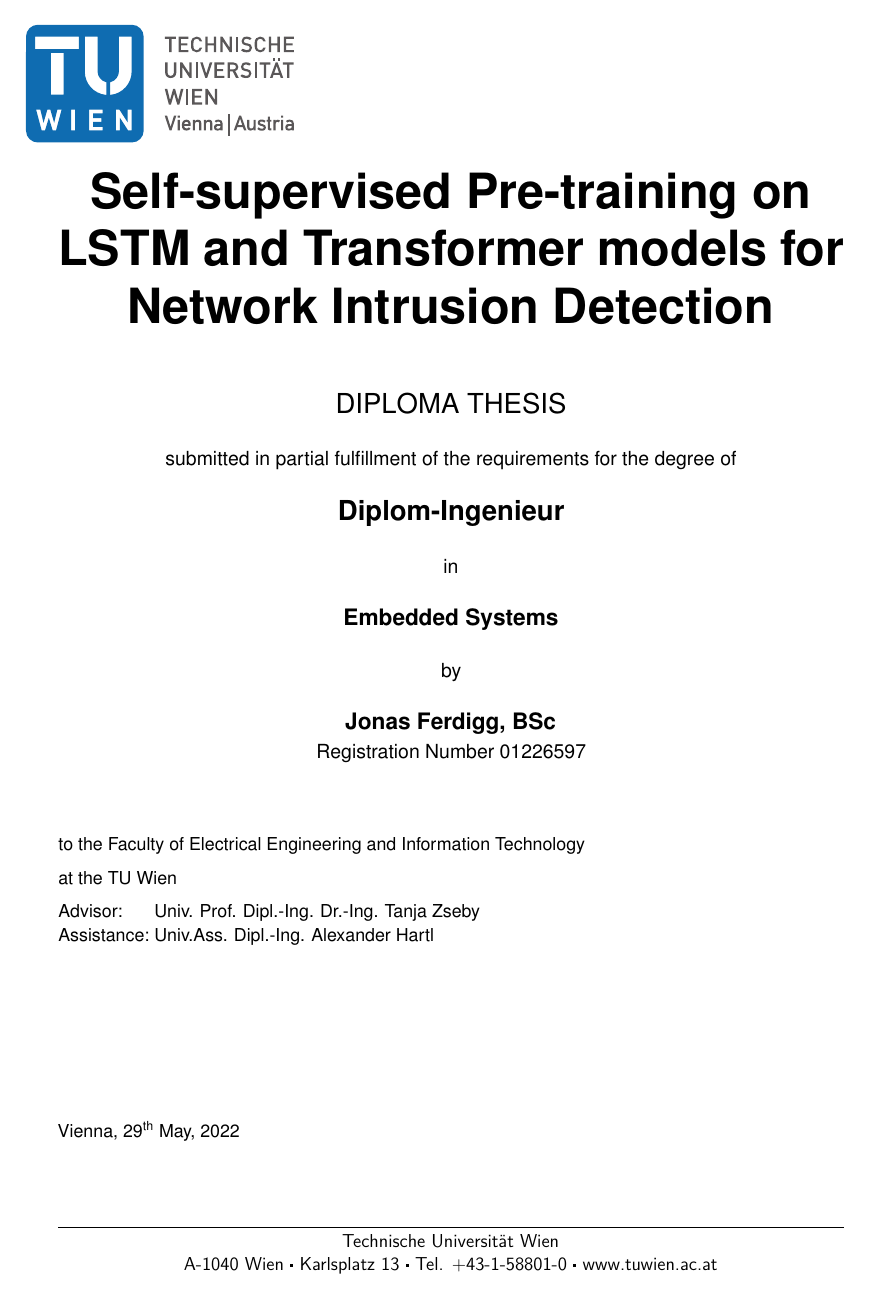
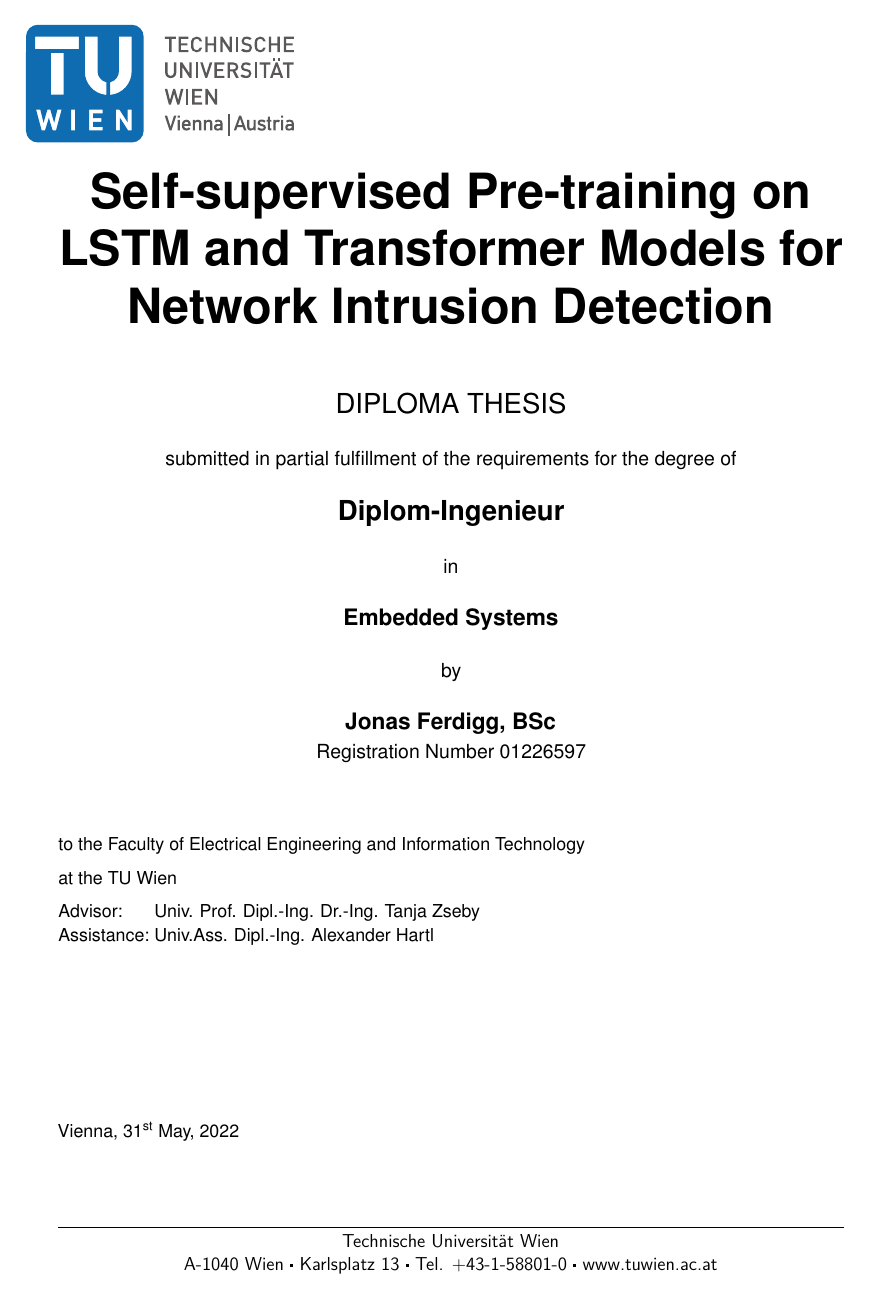
Before and after one commit to Johnsen92/self-supervised-ids-thesis, a LaTeX thesis (thesis.tex): page 1 of 107. Compiled offline with pdfLaTeX.

Commit message:
fix title

```diff
--- a/thesis.tex
+++ b/thesis.tex
@@ -69,7 +69,7 @@ ntheorem
 
 % Define convenience functions to use the author name and the thesis title in the PDF document properties.
 \newcommand{\authorname}{Jonas Ferdigg} % The author name without titles.
-\newcommand{\thesistitle}{Self-supervised Pre-training on LSTM and Transformer models for Network Intrusion Detection} % The title of the thesis. The English version should be used, if it exists.
+\newcommand{\thesistitle}{Self-supervised Pre-training on LSTM and Transformer Models for Network Intrusion Detection} % The title of the thesis. The English version should be used, if it exists.
 
 % Set PDF document properties
 \hypersetup{
@@ -110,7 +110,7 @@ ntheorem
 
 % Required data.
 \setregnumber{01226597}
-\setdate{29}{05}{2022} % Set date with 3 arguments: {day}{month}{year}.
+\setdate{31}{05}{2022} % Set date with 3 arguments: {day}{month}{year}.
 \settitle{\thesistitle}{Self-Supervised learning for Cyber Security Applications} % Sets English and German version of the title (both can be English or German). If your title contains commas, enclose it with additional curvy brackets (i.e., {{your title}}) or define it as a macro as done with \thesistitle.
 %\setsubtitle{Optional Subtitle of the Thesis}{Optionaler Untertitel der Arbeit} % Sets English and German version of the subtitle (both can be English or German).
 
```
